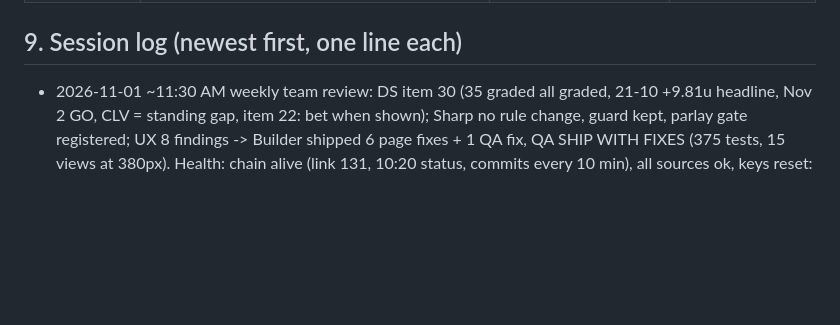
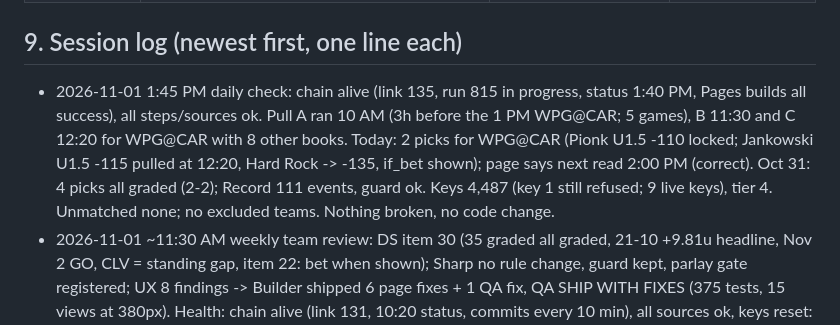
Before and after one commit to MSasportas/prop-check-nhl, a Markdown page: TEAM.md, the part around the change. GitHub-like rendering; blank space fills up the shorter version.

Commit message:
daily check 2026-11-01: all healthy, no change
Co-Authored-By: Claude Opus 5.5 <noreply@anthropic.com>
Claude-Session: https://claude.ai/code/session_0149RBrZu3UgNM4yshdfwWSP

```diff
--- a/TEAM.md
+++ b/TEAM.md
@@ -503,6 +503,7 @@ probability x Hard Rock decimal payout - 1, on unrounded numbers; every threshol
 | 2026-10-11 | v1.0 set (section 4) | First build: Sharp standard from the DS backtest (2024-25 fit, 2025-26 out of sample) and one live Hard Rock pull | Backtest only; 0 graded live legs |
 
 ## 9. Session log (newest first, one line each)
+- 2026-11-01 1:45 PM daily check: chain alive (link 135, run 815 in progress, status 1:40 PM, Pages builds all success), all steps/sources ok. Pull A ran 10 AM (3h before the 1 PM WPG@CAR; 5 games), B 11:30 and C 12:20 for WPG@CAR with 8 other books. Today: 2 picks for WPG@CAR (Pionk U1.5 -110 locked; Jankowski U1.5 -115 pulled at 12:20, Hard Rock -> -135, if_bet shown); page says next read 2:00 PM (correct). Oct 31: 4 picks all graded (2-2); Record 111 events, guard ok. Keys 4,487 (key 1 still refused; 9 live keys), tier 4. Unmatched none; no excluded teams. Nothing broken, no code change.
 - 2026-11-01 ~11:30 AM weekly team review: DS item 30 (35 graded all graded, 21-10 +9.81u headline, Nov 2 GO, CLV = standing gap, item 22: bet when shown); Sharp no rule change, guard kept, parlay gate registered; UX 8 findings -> Builder shipped 6 page fixes + 1 QA fix, QA SHIP WITH FIXES (375 tests, 15 views at 380px). Health: chain alive (link 131, 10:20 status, commits every 10 min), all sources ok, keys reset: pool 4,491 (key 1 still refused), tier 4, Oct 31 fully graded, record history guard ok (124 versions), no unmatched names or excluded teams.
 - 2026-11-01 ~8:30 AM Researcher run 17 (daily, shots): EE1-EE3 registered before testing (faceoff possession, team-level residual vs Hard Rock, opponent miss-inducement); 12 variants, none positive (best EE2r -5.4% n1,161), no lockbox look (still 2). Forward Q1b still over its bar at n367 +11.9% p .0015 CLV +3.5% (13 nights), but A read +19% n210 vs B/C +2% n157; new forward Q17a-c (Q1b by minutes to first goalie confirmation) start tonight. Nothing new for the Sharp.
 - 2026-10-31 1:45 PM daily check: chain alive (link 101, status 1:40 PM, all steps/sources ok). Pull A ran 10 AM (3h before the 1 PM games; 10 games today); B/C running per game; 2 picks shown today (CHI@BOS U2.5 -185, STL@DET U2.5 +100), both locked. Oct 30: 0 picks, nothing to grade; Record 98 events. Keys 1,386 (key 1 still refused), tier 4, reset tomorrow. Unmatched: Pettersson only; no excluded teams. Shipped item 29 (empty-night reason + no false "stats behind" for tonight's finished games; the latter could have blocked late-game picks on a staggered slate via `too_far_behind`): Builder -> QA SHIP WITH FIXES (all-pulled wording fixed), 375 tests, 380px Chromium on 8 fixtures, no overflow or JS errors. QA minors: `allstartednone` fixture says 3 games but lists 7; "Odds keys: N days" clipped in the strip on empty/nogames/statsbehind (old).
```
